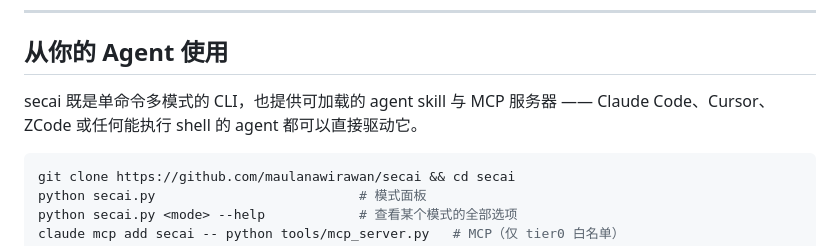
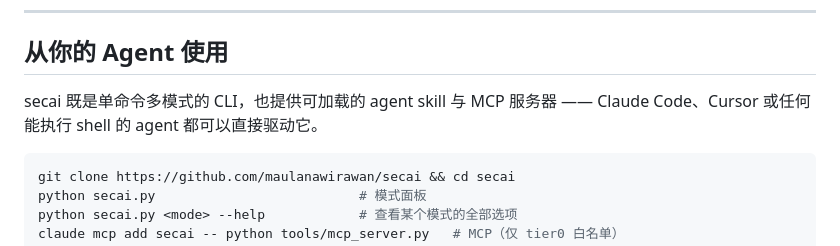
Before and after one commit to maulanawirawan/cyphron, a Markdown page: README.zh.md, the part around the change. Drawn GitHub-style.

Commit message:
docs: selesaikan pencabutan mention ZCode di README es+zh (baris ter-wrap)

````diff
--- a/README.zh.md
+++ b/README.zh.md
@@ -26,7 +26,7 @@ Rust，两边遵守同一份严格的输出契约。
 ## 从你的 Agent 使用
 
 secai 既是单命令多模式的 CLI，也提供可加载的 agent skill 与 MCP
-服务器 —— Claude Code、Cursor、ZCode 或任何能执行 shell 的 agent
+服务器 —— Claude Code、Cursor 或任何能执行 shell 的 agent
 都可以直接驱动它。
 
 ```bash
````
Also changed, not shown: README.es.md (+1 -2 lines).
